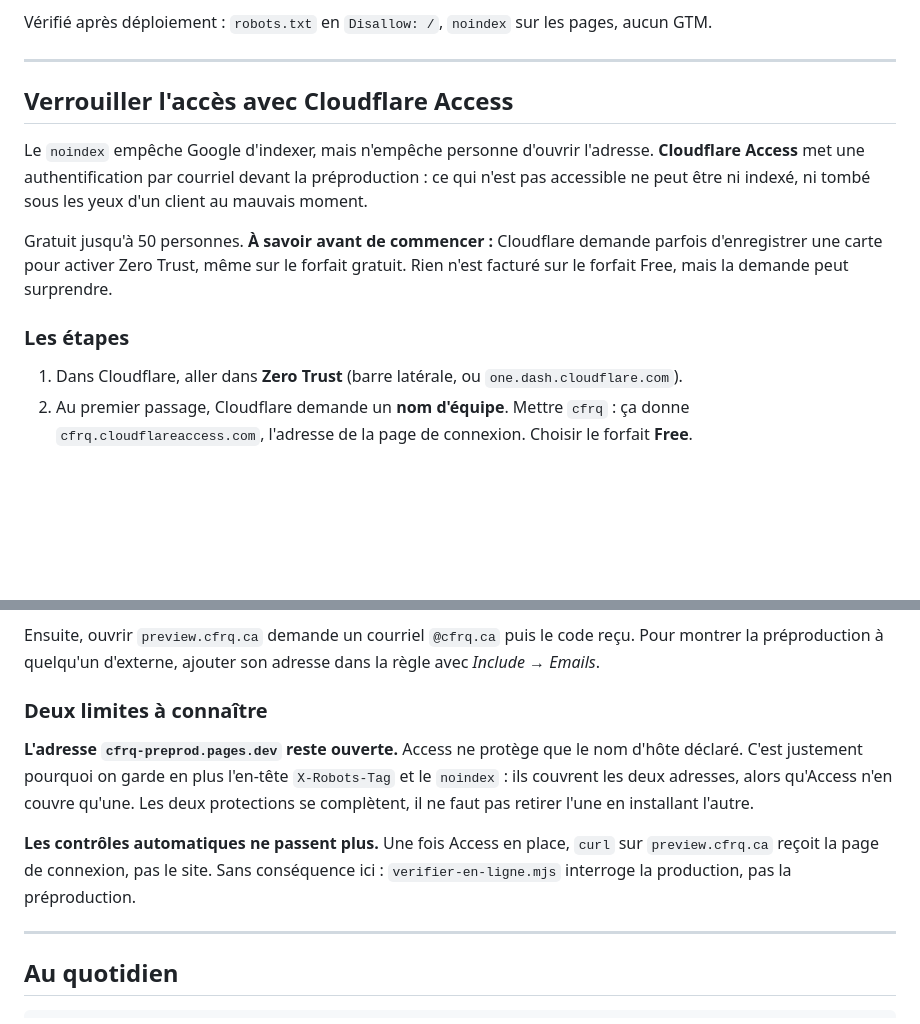
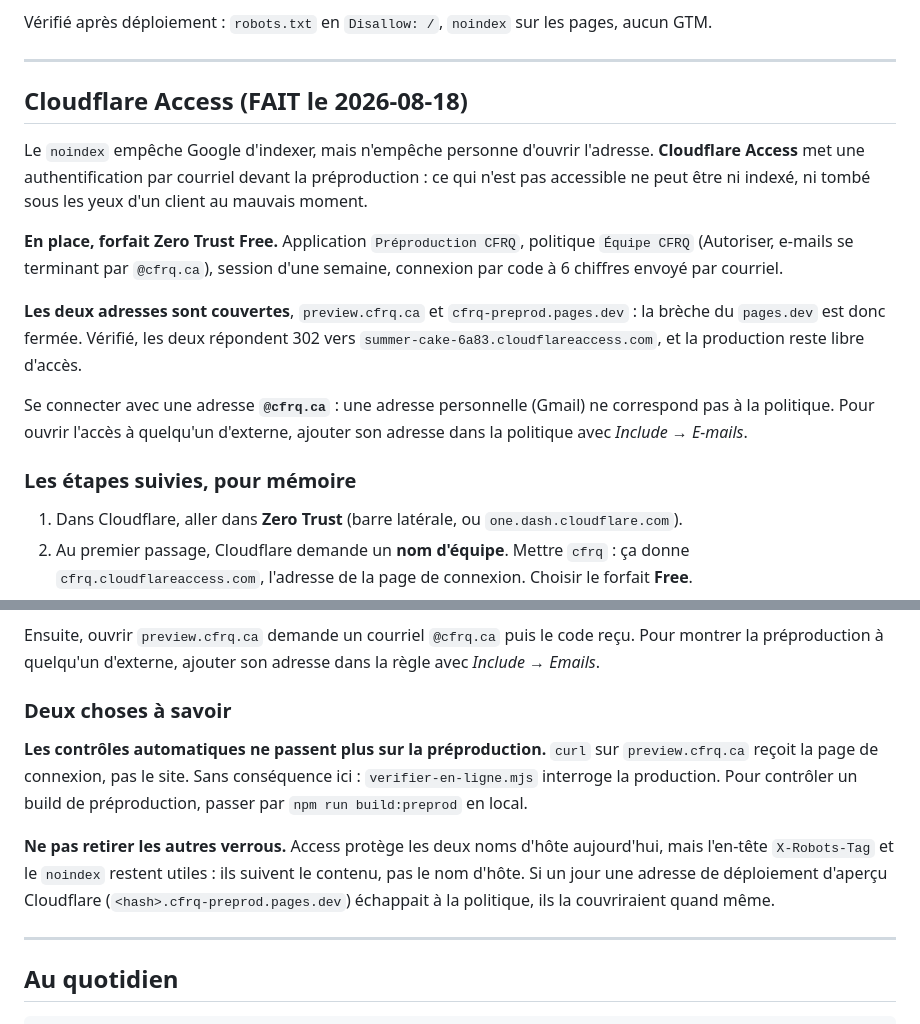
Before and after one commit to J0seph021/website-cfrq, a Markdown page: PREPROD.md, 2 parts joined by grey strips. Rendered like a GitHub page; blank space fills up the shorter version.

Commit message:
Preprod : Cloudflare Access en place sur les deux noms d'hote

```diff
--- a/PREPROD.md
+++ b/PREPROD.md
@@ -135,19 +135,27 @@ pages, aucun GTM.
 
 ---
 
-## Verrouiller l'accès avec Cloudflare Access
+## Cloudflare Access (FAIT le 2026-08-18)
 
 Le `noindex` empêche Google d'indexer, mais n'empêche personne d'ouvrir
 l'adresse. **Cloudflare Access** met une authentification par courriel devant la
 préproduction : ce qui n'est pas accessible ne peut être ni indexé, ni tombé sous
 les yeux d'un client au mauvais moment.
 
-Gratuit jusqu'à 50 personnes. **À savoir avant de commencer :** Cloudflare
-demande parfois d'enregistrer une carte pour activer Zero Trust, même sur le
-forfait gratuit. Rien n'est facturé sur le forfait Free, mais la demande peut
-surprendre.
+**En place, forfait Zero Trust Free.** Application `Préproduction CFRQ`,
+politique `Équipe CFRQ` (Autoriser, e-mails se terminant par `@cfrq.ca`),
+session d'une semaine, connexion par code à 6 chiffres envoyé par courriel.
 
-### Les étapes
+**Les deux adresses sont couvertes**, `preview.cfrq.ca` et
+`cfrq-preprod.pages.dev` : la brèche du `pages.dev` est donc fermée. Vérifié,
+les deux répondent 302 vers `summer-cake-6a83.cloudflareaccess.com`, et la
+production reste libre d'accès.
+
+Se connecter avec une adresse **`@cfrq.ca`** : une adresse personnelle (Gmail)
+ne correspond pas à la politique. Pour ouvrir l'accès à quelqu'un d'externe,
+ajouter son adresse dans la politique avec *Include → E-mails*.
+
+### Les étapes suivies, pour mémoire
 
 1. Dans Cloudflare, aller dans **Zero Trust** (barre latérale, ou
    `one.dash.cloudflare.com`).
@@ -170,18 +178,18 @@ Ensuite, ouvrir `preview.cfrq.ca` demande un courriel `@cfrq.ca` puis le code
 reçu. Pour montrer la préproduction à quelqu'un d'externe, ajouter son adresse
 dans la règle avec *Include → Emails*.
 
-### Deux limites à connaître
+### Deux choses à savoir
 
-**L'adresse `cfrq-preprod.pages.dev` reste ouverte.** Access ne protège que le
-nom d'hôte déclaré. C'est justement pourquoi on garde en plus l'en-tête
-`X-Robots-Tag` et le `noindex` : ils couvrent les deux adresses, alors qu'Access
-n'en couvre qu'une. Les deux protections se complètent, il ne faut pas retirer
-l'une en installant l'autre.
+**Les contrôles automatiques ne passent plus sur la préproduction.** `curl` sur
+`preview.cfrq.ca` reçoit la page de connexion, pas le site. Sans conséquence
+ici : `verifier-en-ligne.mjs` interroge la production. Pour contrôler un build
+de préproduction, passer par `npm run build:preprod` en local.
 
-**Les contrôles automatiques ne passent plus.** Une fois Access en place,
-`curl` sur `preview.cfrq.ca` reçoit la page de connexion, pas le site. Sans
-conséquence ici : `verifier-en-ligne.mjs` interroge la production, pas la
-préproduction.
+**Ne pas retirer les autres verrous.** Access protège les deux noms d'hôte
+aujourd'hui, mais l'en-tête `X-Robots-Tag` et le `noindex` restent utiles : ils
+suivent le contenu, pas le nom d'hôte. Si un jour une adresse de déploiement
+d'aperçu Cloudflare (`<hash>.cfrq-preprod.pages.dev`) échappait à la politique,
+ils la couvriraient quand même.
 
 ---
 
```
